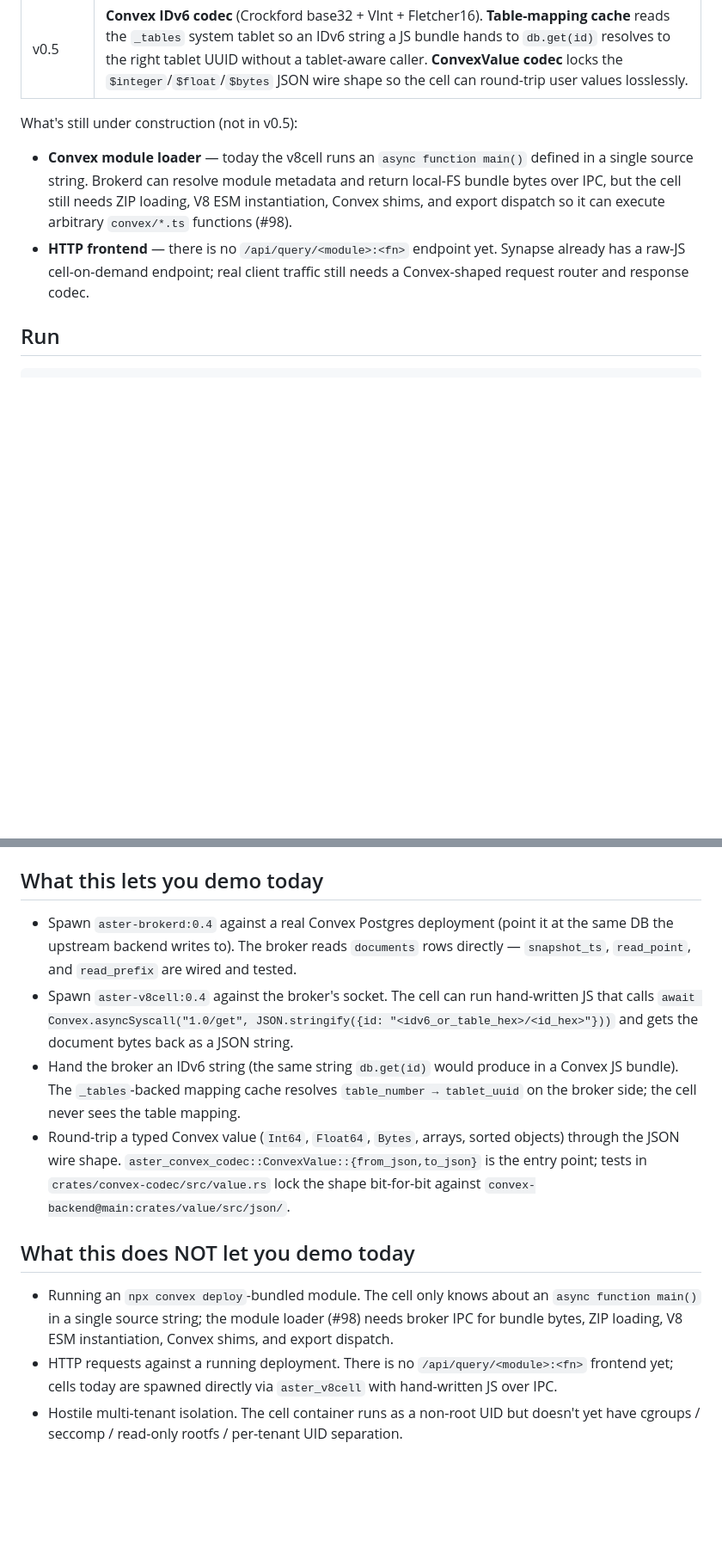
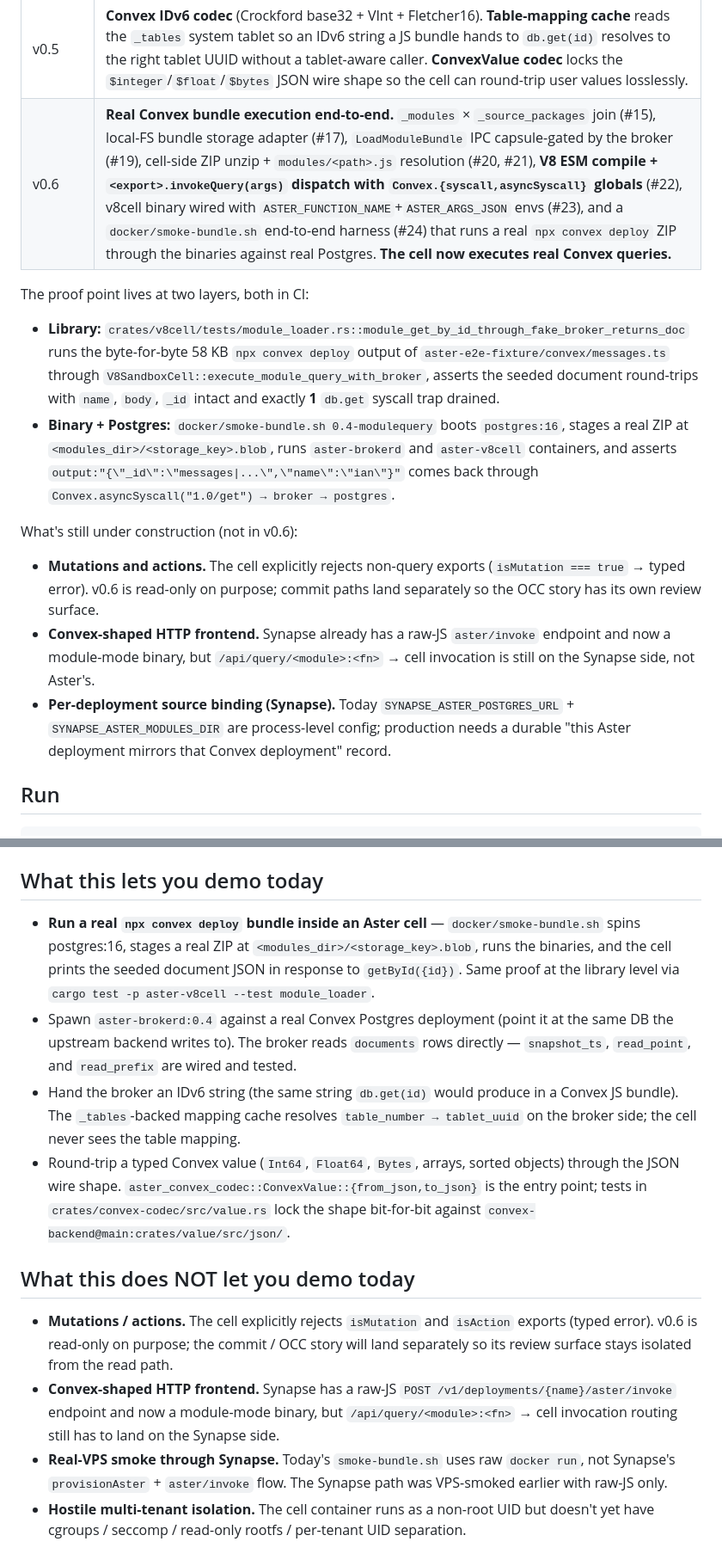
Before and after one commit to Iann29/aster, a Markdown page: README.md, 2 parts joined by grey strips. Shown at 86% size. GitHub-like rendering; blank space fills up the shorter version.

Commit message:
docs(v0.6): real Convex bundles run end-to-end (#25)
PRs #19-24 finished the cell-side execution path. README catches up:

  - Stack table grows row v0.6: capsule-gated `LoadModuleBundle` IPC,
    cell-side ZIP unzip + `modules/<path>.js` resolution, V8 ESM
    compile + `<export>.invokeQuery(args)` dispatch with
    `Convex.{syscall,asyncSyscall}` globals, binary `ASTER_FUNCTION_NAME`
    + `ASTER_ARGS_JSON` envs, and `docker/smoke-bundle.sh`.
  - Front-matter calls out the two CI proof points (lib test +
    binary smoke) and the `output:"{\"_id\":\"messages|...\",\"name\":\"ian\"}"`
    line that ships in the script's success output.
  - "What this lets you demo today" leads with running real
    `npx convex deploy` bundles — the previous "you can run hand-
    written `globalThis.main` JS" framing no longer reflects reality.
  - "What this does NOT let you demo today" reframed: mutations /
    actions (rejected on purpose for v0.6), Convex-shaped HTTP
    frontend (Synapse-side), real-VPS smoke through Synapse (today's
    smoke uses raw `docker run`).
  - Crate table updates: `store-postgres` notes `load_module_bundle`,
    `v8cell` notes `execute_module_query_with_broker` + the
    `tests/module_loader.rs` fixture proof, `ipc` notes the
    `LoadModuleBundle` variant + `bundle::extract_module_source`.
  - "Docker images" section adds the `smoke-bundle.sh` invocation
    + sample stdout so a fresh contributor can copy-paste to verify.

```diff
--- a/README.md
+++ b/README.md
@@ -14,17 +14,25 @@ The story-so-far stack:
 | v0.3 | Broker and cell run as **separate OS processes** over a Unix-domain socket. Cell can never reach the broker's address space. |
 | v0.4 | Broker reads from **real Postgres** (the same database a Convex backend writes to). Cell exposes the upstream **`Convex.asyncSyscall("1.0/get")`** wire shape — a Convex-compiled function calling `await ctx.db.get(id)` resolves end-to-end against the cell's hydrated capsule. |
 | v0.5 | **Convex IDv6 codec** (Crockford base32 + VInt + Fletcher16). **Table-mapping cache** reads the `_tables` system tablet so an IDv6 string a JS bundle hands to `db.get(id)` resolves to the right tablet UUID without a tablet-aware caller. **ConvexValue codec** locks the `$integer`/`$float`/`$bytes` JSON wire shape so the cell can round-trip user values losslessly. |
+| v0.6 | **Real Convex bundle execution end-to-end.** `_modules` × `_source_packages` join (#15), local-FS bundle storage adapter (#17), `LoadModuleBundle` IPC capsule-gated by the broker (#19), cell-side ZIP unzip + `modules/<path>.js` resolution (#20, #21), **V8 ESM compile + `<export>.invokeQuery(args)` dispatch with `Convex.{syscall,asyncSyscall}` globals** (#22), v8cell binary wired with `ASTER_FUNCTION_NAME`+`ASTER_ARGS_JSON` envs (#23), and a `docker/smoke-bundle.sh` end-to-end harness (#24) that runs a real `npx convex deploy` ZIP through the binaries against real Postgres. **The cell now executes real Convex queries.** |
 
-What's still under construction (not in v0.5):
+The proof point lives at two layers, both in CI:
 
-- **Convex module loader** — today the v8cell runs an `async function main()`
-  defined in a single source string. Brokerd can resolve module metadata and
-  return local-FS bundle bytes over IPC, but the cell still needs ZIP loading,
-  V8 ESM instantiation, Convex shims, and export dispatch so it can execute
-  arbitrary `convex/*.ts` functions (#98).
-- **HTTP frontend** — there is no `/api/query/<module>:<fn>` endpoint yet.
-  Synapse already has a raw-JS cell-on-demand endpoint; real client traffic
-  still needs a Convex-shaped request router and response codec.
+- **Library:** `crates/v8cell/tests/module_loader.rs::module_get_by_id_through_fake_broker_returns_doc` runs the byte-for-byte 58 KB `npx convex deploy` output of `aster-e2e-fixture/convex/messages.ts` through `V8SandboxCell::execute_module_query_with_broker`, asserts the seeded document round-trips with `name`, `body`, `_id` intact and exactly **1** `db.get` syscall trap drained.
+- **Binary + Postgres:** `docker/smoke-bundle.sh 0.4-modulequery` boots `postgres:16`, stages a real ZIP at `<modules_dir>/<storage_key>.blob`, runs `aster-brokerd` and `aster-v8cell` containers, and asserts `output:"{\"_id\":\"messages|...\",\"name\":\"ian\"}"` comes back through `Convex.asyncSyscall("1.0/get") → broker → postgres`.
+
+What's still under construction (not in v0.6):
+
+- **Mutations and actions.** The cell explicitly rejects non-query exports
+  (`isMutation === true` → typed error). v0.6 is read-only on purpose; commit
+  paths land separately so the OCC story has its own review surface.
+- **Convex-shaped HTTP frontend.** Synapse already has a raw-JS `aster/invoke`
+  endpoint and now a module-mode binary, but `/api/query/<module>:<fn>` →
+  cell invocation is still on the Synapse side, not Aster's.
+- **Per-deployment source binding (Synapse).** Today
+  `SYNAPSE_ASTER_POSTGRES_URL` + `SYNAPSE_ASTER_MODULES_DIR` are
+  process-level config; production needs a durable "this Aster deployment
+  mirrors that Convex deployment" record.
 
 ## Run
 
@@ -104,14 +130,15 @@ holds.
 
 ## What this lets you demo today
 
+- **Run a real `npx convex deploy` bundle inside an Aster cell** —
+  `docker/smoke-bundle.sh` spins postgres:16, stages a real ZIP at
+  `<modules_dir>/<storage_key>.blob`, runs the binaries, and the cell
+  prints the seeded document JSON in response to `getById({id})`.
+  Same proof at the library level via `cargo test -p aster-v8cell --test module_loader`.
 - Spawn `aster-brokerd:0.4` against a real Convex Postgres deployment
   (point it at the same DB the upstream backend writes to). The broker
   reads `documents` rows directly — `snapshot_ts`, `read_point`, and
   `read_prefix` are wired and tested.
-- Spawn `aster-v8cell:0.4` against the broker's socket. The cell can run
-  hand-written JS that calls `await Convex.asyncSyscall("1.0/get",
-  JSON.stringify({id: "<idv6_or_table_hex>/<id_hex>"}))` and gets the
-  document bytes back as a JSON string.
 - Hand the broker an IDv6 string (the same string `db.get(id)` would
   produce in a Convex JS bundle). The `_tables`-backed mapping cache
   resolves `table_number → tablet_uuid` on the broker side; the cell
@@ -124,13 +151,17 @@ holds.
 
 ## What this does NOT let you demo today
 
-- Running an `npx convex deploy`-bundled module. The cell only knows
-  about an `async function main()` in a single source string; the
-  module loader (#98) needs broker IPC for bundle bytes, ZIP loading,
-  V8 ESM instantiation, Convex shims, and export dispatch.
-- HTTP requests against a running deployment. There is no
-  `/api/query/<module>:<fn>` frontend yet; cells today are spawned
-  directly via `aster_v8cell` with hand-written JS over IPC.
-- Hostile multi-tenant isolation. The cell container runs as a
+- **Mutations / actions.** The cell explicitly rejects `isMutation` and
+  `isAction` exports (typed error). v0.6 is read-only on purpose; the
+  commit / OCC story will land separately so its review surface stays
+  isolated from the read path.
+- **Convex-shaped HTTP frontend.** Synapse has a raw-JS
+  `POST /v1/deployments/{name}/aster/invoke` endpoint and now a
+  module-mode binary, but `/api/query/<module>:<fn>` → cell invocation
+  routing still has to land on the Synapse side.
+- **Real-VPS smoke through Synapse.** Today's `smoke-bundle.sh` uses
+  raw `docker run`, not Synapse's `provisionAster` + `aster/invoke`
+  flow. The Synapse path was VPS-smoked earlier with raw-JS only.
+- **Hostile multi-tenant isolation.** The cell container runs as a
   non-root UID but doesn't yet have cgroups / seccomp / read-only
   rootfs / per-tenant UID separation.
```
Also changed, not shown: other parts of README.md (+22 -4 lines).
